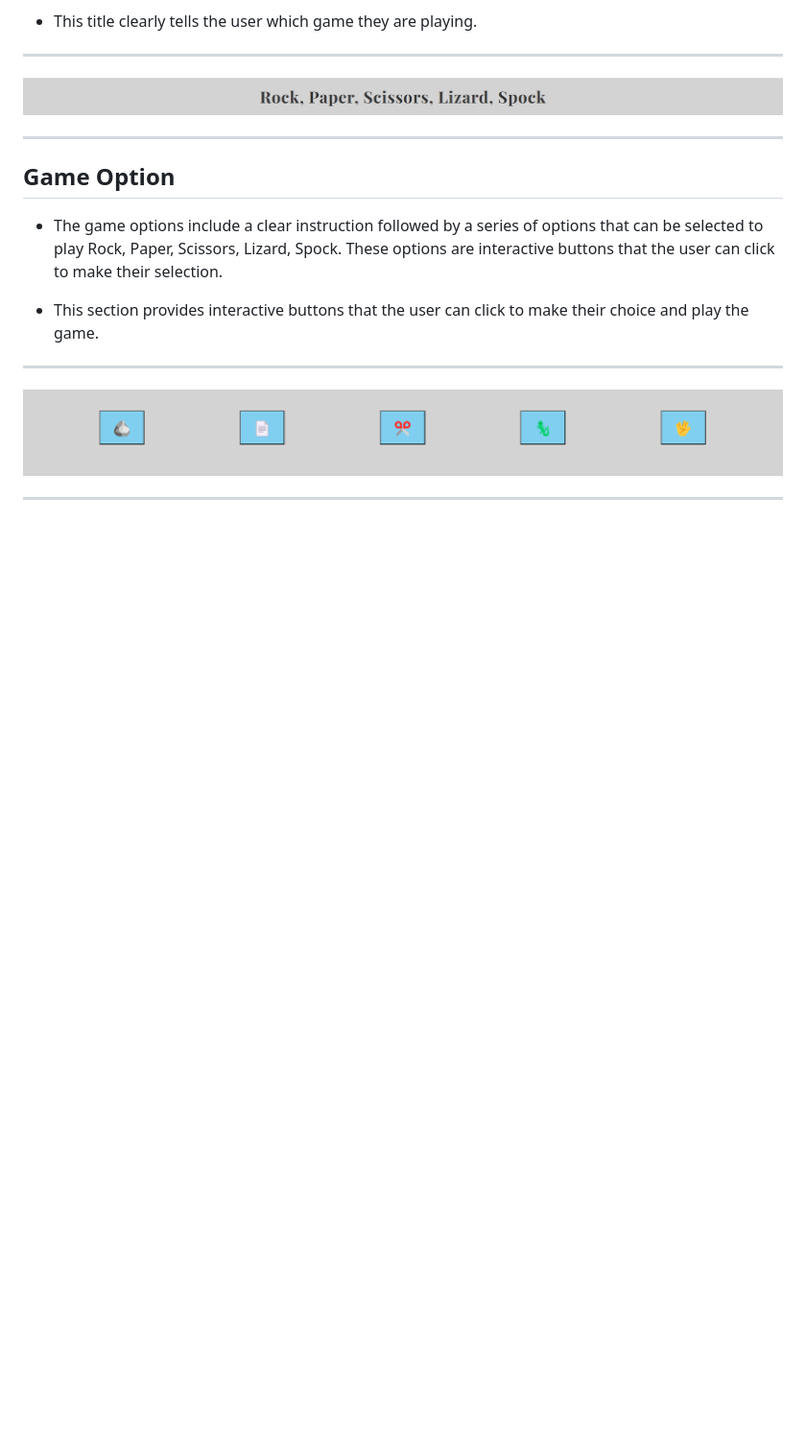
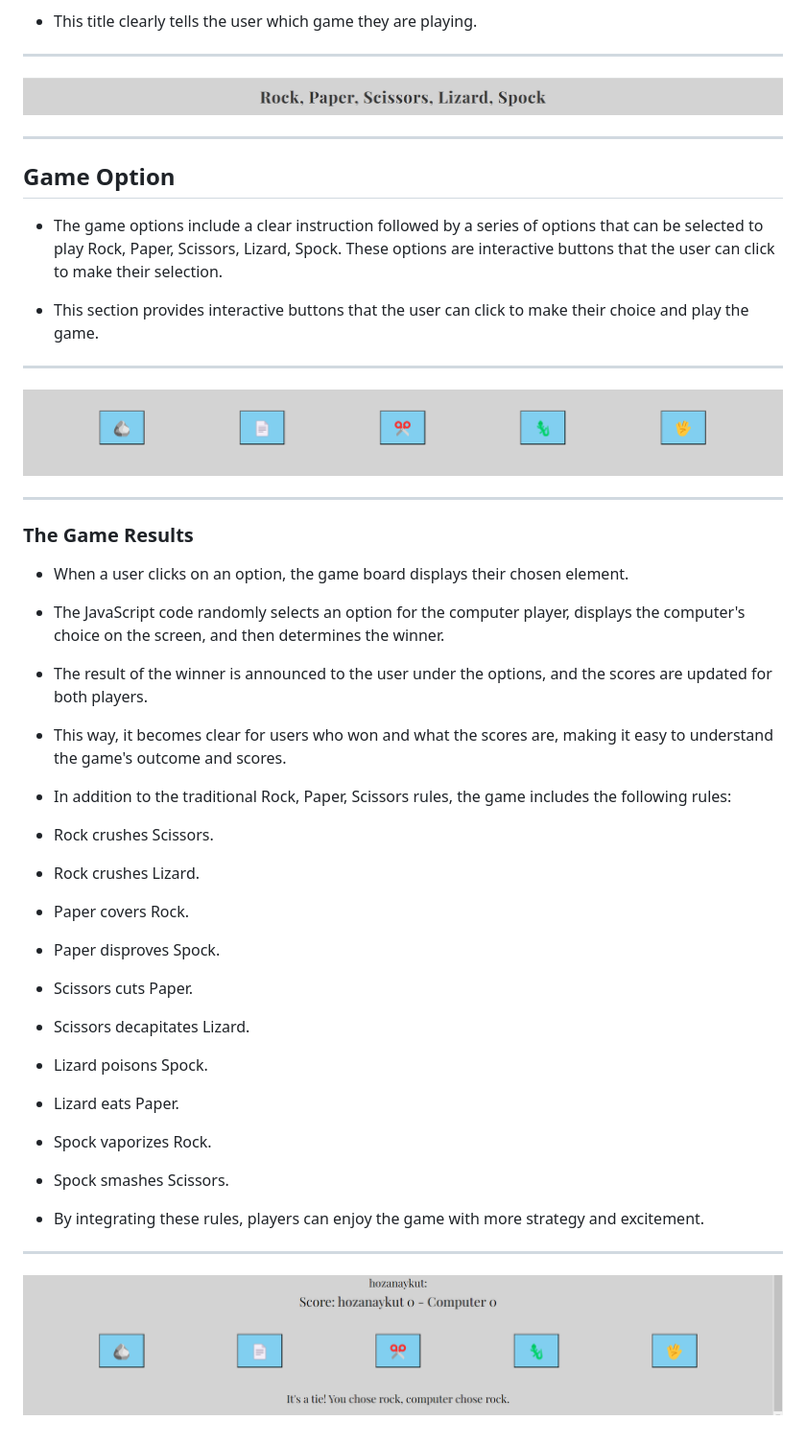
Before and after one commit to XOZANAYKUT/game, a Markdown page: README.md, the part around the change. Shown: that part at 96% size. Drawn GitHub-style; pictures changed too: madia/results.png (added); blank space fills up the shorter version.

Commit message:
Add information about Results and add image

```diff
--- a/README.md
+++ b/README.md
@@ -25,3 +25,30 @@ ___
 
 ![option](madia/option.png)
 ___
+
+### The Game Results
+
+- When a user clicks on an option, the game board displays their chosen element.
+
+- The JavaScript code randomly selects an option for the computer player, displays the computer's choice on the screen, and then determines the winner.
+
+- The result of the winner is announced to the user under the options, and the scores are updated for both players.
+
+- This way, it becomes clear for users who won and what the scores are, making it easy to understand the game's outcome and scores.
+
+- In addition to the traditional Rock, Paper, Scissors rules, the game includes the following rules:
+
+- Rock crushes Scissors.
+- Rock crushes Lizard.
+- Paper covers Rock.
+- Paper disproves Spock.
+- Scissors cuts Paper.
+- Scissors decapitates Lizard.
+- Lizard poisons Spock.
+- Lizard eats Paper.
+- Spock vaporizes Rock.
+- Spock smashes Scissors.
+- By integrating these rules, players can enjoy the game with more strategy and excitement.
+
+____
+![results](madia/results.png)
```
